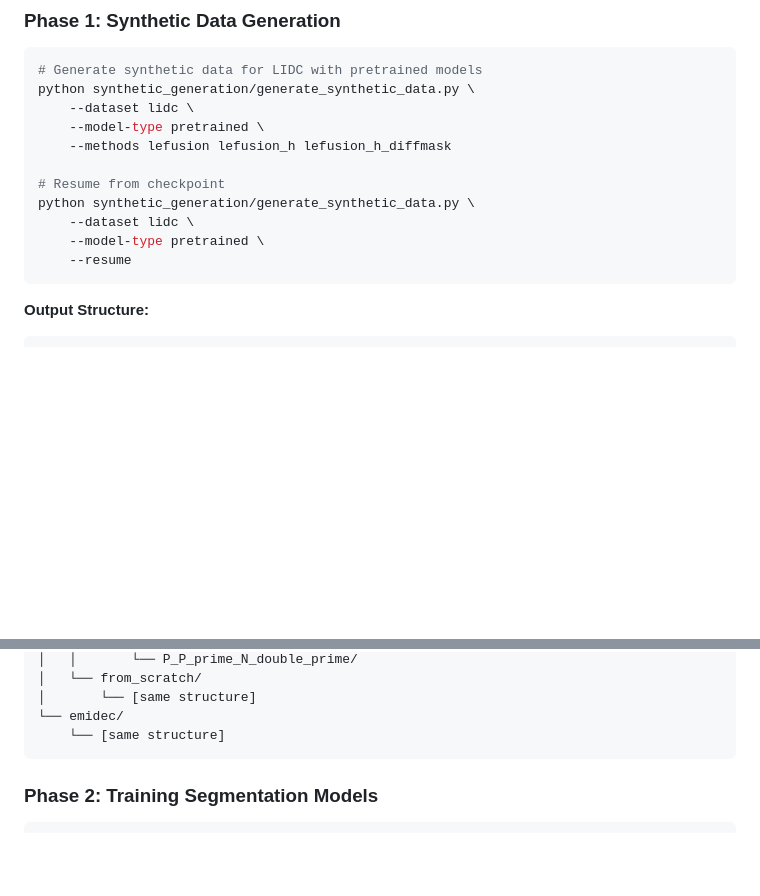
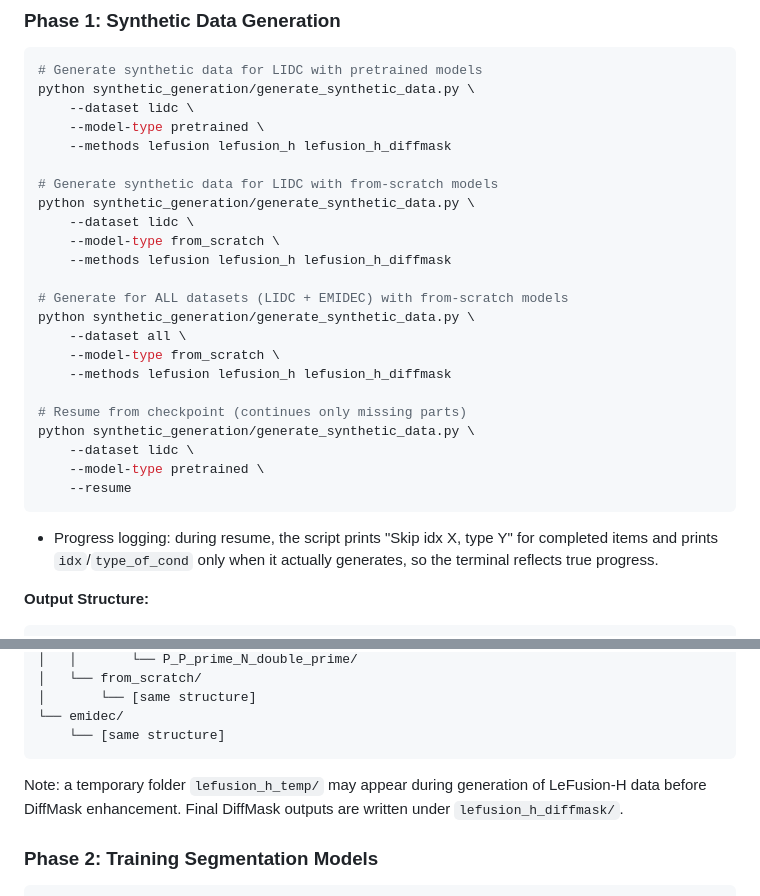
Before and after one commit to AmaDeuSZodiacXz/LeFusion, a Markdown page: evaluation_pipeline_v2/README.md, 2 parts joined by grey strips. Drawn GitHub-style; blank space fills up the shorter version.

Commit message:
docs: add from_scratch and all-datasets commands; clarify resume logging and DiffMask temp folder

````diff
--- a/evaluation_pipeline_v2/README.md
+++ b/evaluation_pipeline_v2/README.md
@@ -73,12 +73,26 @@ python synthetic_generation/generate_synthetic_data.py \
     --model-type pretrained \
     --methods lefusion lefusion_h lefusion_h_diffmask
 
-# Resume from checkpoint
+# Generate synthetic data for LIDC with from-scratch models
+python synthetic_generation/generate_synthetic_data.py \
+    --dataset lidc \
+    --model-type from_scratch \
+    --methods lefusion lefusion_h lefusion_h_diffmask
+
+# Generate for ALL datasets (LIDC + EMIDEC) with from-scratch models
+python synthetic_generation/generate_synthetic_data.py \
+    --dataset all \
+    --model-type from_scratch \
+    --methods lefusion lefusion_h lefusion_h_diffmask
+
+# Resume from checkpoint (continues only missing parts)
 python synthetic_generation/generate_synthetic_data.py \
     --dataset lidc \
     --model-type pretrained \
     --resume
 ```
+
+- Progress logging: during resume, the script prints "Skip idx X, type Y" for completed items and prints `idx`/`type_of_cond` only when it actually generates, so the terminal reflects true progress.
 
 **Output Structure:**
 ```
@@ -101,6 +115,8 @@ synthetic_data/
 └── emidec/
     └── [same structure]
 ```
+
+Note: a temporary folder `lefusion_h_temp/` may appear during generation of LeFusion‑H data before DiffMask enhancement. Final DiffMask outputs are written under `lefusion_h_diffmask/`.
 
 ### Phase 2: Training Segmentation Models
 
````
